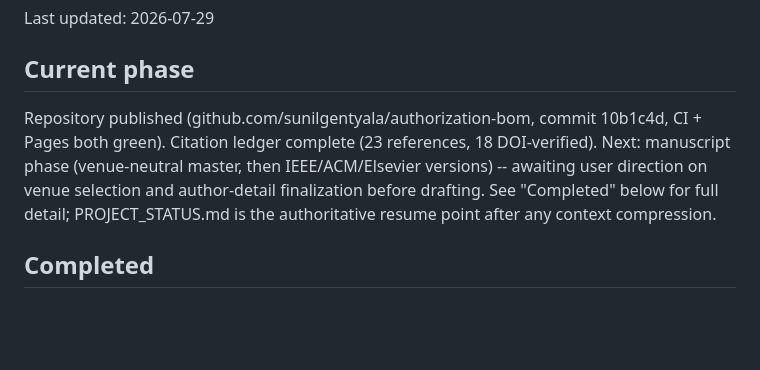
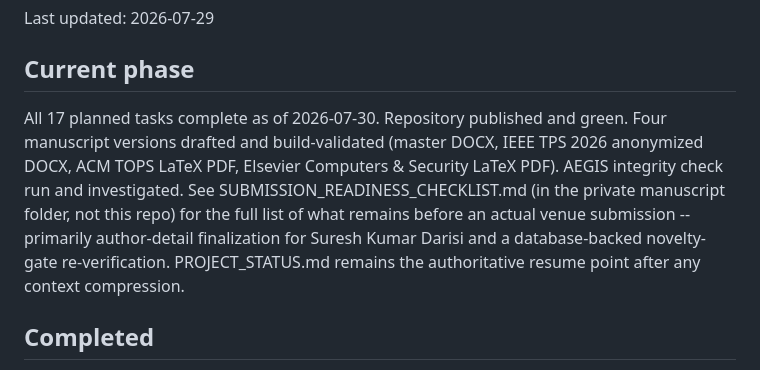
Before and after one commit to sunilgentyala/authorization-bom, a Markdown page: PROJECT_STATUS.md, the part around the change. Drawn GitHub-style; blank space fills up the shorter version.

Commit message:
Mark project complete: all 17 planned tasks done, manuscripts drafted

```diff
--- a/PROJECT_STATUS.md
+++ b/PROJECT_STATUS.md
@@ -3,11 +3,13 @@
 Last updated: 2026-07-29
 
 ## Current phase
-Repository published (github.com/sunilgentyala/authorization-bom, commit 10b1c4d, CI + Pages both
-green). Citation ledger complete (23 references, 18 DOI-verified). Next: manuscript phase
-(venue-neutral master, then IEEE/ACM/Elsevier versions) -- awaiting user direction on venue
-selection and author-detail finalization before drafting. See "Completed" below for full detail;
-PROJECT_STATUS.md is the authoritative resume point after any context compression.
+All 17 planned tasks complete as of 2026-07-30. Repository published and green. Four manuscript
+versions drafted and build-validated (master DOCX, IEEE TPS 2026 anonymized DOCX, ACM TOPS LaTeX
+PDF, Elsevier Computers & Security LaTeX PDF). AEGIS integrity check run and investigated. See
+SUBMISSION_READINESS_CHECKLIST.md (in the private manuscript folder, not this repo) for the full
+list of what remains before an actual venue submission -- primarily author-detail finalization for
+Suresh Kumar Darisi and a database-backed novelty-gate re-verification. PROJECT_STATUS.md remains
+the authoritative resume point after any context compression.
 
 ## Completed
 - Phase 1: Workspace inspection, EXECUTION_PLAN.md, PROJECT_STATUS.md, HWAAM-collision disclosure and user decision recorded.
```
